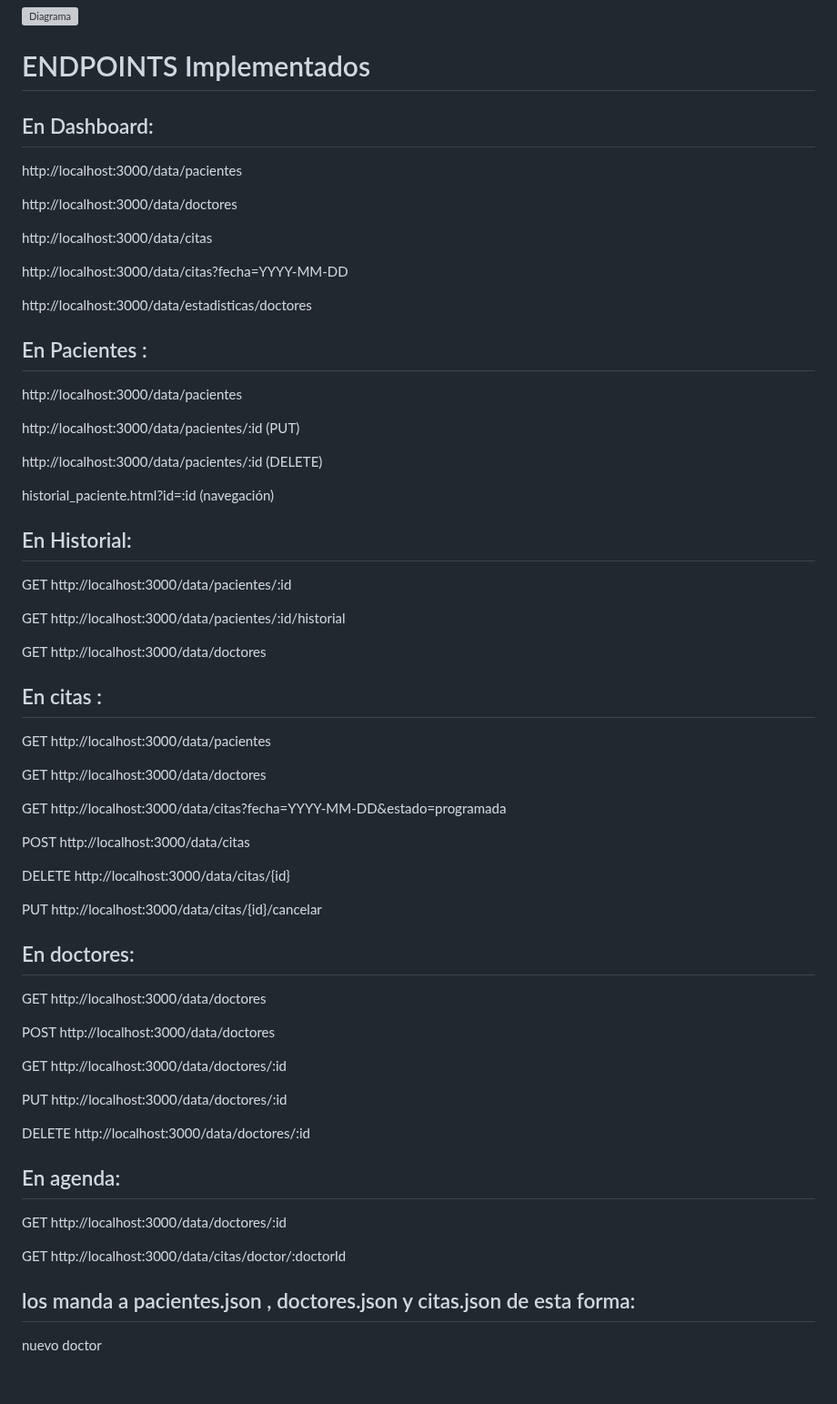
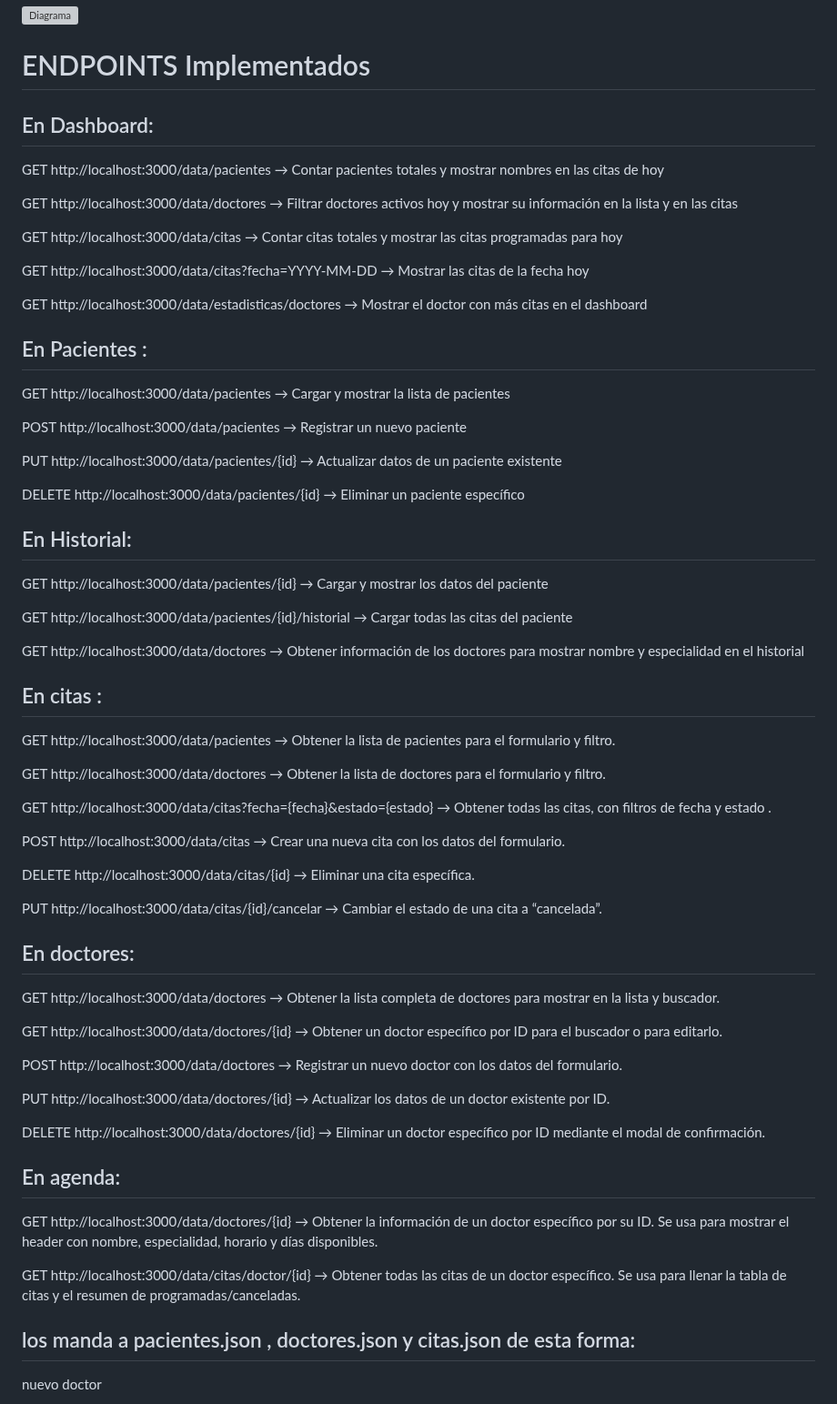
Before and after one commit to Lizb3th09/Proyecto1, a Markdown page: README.md, the part around the change. Shown at 91% size. GitHub-like rendering; blank space fills up the shorter version; grey boxes are pictures that could not be loaded.

Commit message:
Revise API endpoints documentation
Updated API endpoint descriptions in README.

```diff
--- a/README.md
+++ b/README.md
@@ -166,71 +166,85 @@ Los flujos de usuario son los siguientes:
 # ENDPOINTS  Implementados
 
 
+
 ## En Dashboard:
 
-http://localhost:3000/data/pacientes
 
-http://localhost:3000/data/doctores
+GET http://localhost:3000/data/pacientes → Contar pacientes totales y mostrar nombres en las citas de hoy
 
-http://localhost:3000/data/citas
+GET http://localhost:3000/data/doctores → Filtrar doctores activos hoy y mostrar su información en la lista y en las citas
 
-http://localhost:3000/data/citas?fecha=YYYY-MM-DD
+GET http://localhost:3000/data/citas → Contar citas totales y mostrar las citas programadas para hoy
 
-http://localhost:3000/data/estadisticas/doctores
+GET http://localhost:3000/data/citas?fecha=YYYY-MM-DD → Mostrar las citas de la fecha hoy
+
+GET http://localhost:3000/data/estadisticas/doctores → Mostrar el doctor con más citas en el dashboard
+
+
+
 
 ## En Pacientes :
 
-http://localhost:3000/data/pacientes
 
-http://localhost:3000/data/pacientes/:id (PUT)
+GET http://localhost:3000/data/pacientes → Cargar y mostrar la lista de pacientes
 
-http://localhost:3000/data/pacientes/:id (DELETE)
+POST http://localhost:3000/data/pacientes → Registrar un nuevo paciente
 
-historial_paciente.html?id=:id (navegación)
+PUT http://localhost:3000/data/pacientes/{id} → Actualizar datos de un paciente existente
+
+DELETE http://localhost:3000/data/pacientes/{id} → Eliminar un paciente específico
+
+
+
 
 ## En Historial:
 
 
-GET http://localhost:3000/data/pacientes/:id
+GET http://localhost:3000/data/pacientes/{id} → Cargar y mostrar los datos del paciente
 
-GET http://localhost:3000/data/pacientes/:id/historial
+GET http://localhost:3000/data/pacientes/{id}/historial → Cargar todas las citas del paciente
 
-GET http://localhost:3000/data/doctores
+GET http://localhost:3000/data/doctores → Obtener información de los doctores para mostrar nombre y especialidad en el historial
+
+
 
 ## En citas :
 
-GET http://localhost:3000/data/pacientes
 
-GET http://localhost:3000/data/doctores
+GET http://localhost:3000/data/pacientes → Obtener la lista de pacientes para el formulario y filtro.
 
-GET http://localhost:3000/data/citas?fecha=YYYY-MM-DD&estado=programada
+GET http://localhost:3000/data/doctores → Obtener la lista de doctores para el formulario y filtro.
 
-POST http://localhost:3000/data/citas
+GET http://localhost:3000/data/citas?fecha={fecha}&estado={estado} → Obtener todas las citas, con filtros de fecha y estado .
 
-DELETE http://localhost:3000/data/citas/{id}
+POST http://localhost:3000/data/citas → Crear una nueva cita con los datos del formulario.
 
-PUT http://localhost:3000/data/citas/{id}/cancelar
+DELETE http://localhost:3000/data/citas/{id} → Eliminar una cita específica.
+
+PUT http://localhost:3000/data/citas/{id}/cancelar → Cambiar el estado de una cita a “cancelada”.
+
 
 
 ## En doctores:
 
-GET http://localhost:3000/data/doctores
 
-POST http://localhost:3000/data/doctores
+GET http://localhost:3000/data/doctores → Obtener la lista completa de doctores para mostrar en la lista y buscador.
 
-GET http://localhost:3000/data/doctores/:id
+GET http://localhost:3000/data/doctores/{id} → Obtener un doctor específico por ID para el buscador o para editarlo.
 
-PUT http://localhost:3000/data/doctores/:id
+POST http://localhost:3000/data/doctores → Registrar un nuevo doctor con los datos del formulario.
 
-DELETE http://localhost:3000/data/doctores/:id
+PUT http://localhost:3000/data/doctores/{id} → Actualizar los datos de un doctor existente por ID.
+
+DELETE http://localhost:3000/data/doctores/{id} → Eliminar un doctor específico por ID mediante el modal de confirmación.
+
 
 ## En agenda:
 
-GET http://localhost:3000/data/doctores/:id
 
-GET http://localhost:3000/data/citas/doctor/:doctorId
+GET http://localhost:3000/data/doctores/{id} → Obtener la información de un doctor específico por su ID. Se usa para mostrar el header con nombre, especialidad, horario y días disponibles.
 
-
+GET http://localhost:3000/data/citas/doctor/{id} → Obtener todas las citas de un doctor específico. Se usa para llenar la tabla de citas y el resumen de programadas/canceladas.
 
 
 ## los manda a pacientes.json , doctores.json y citas.json de esta forma:
```
